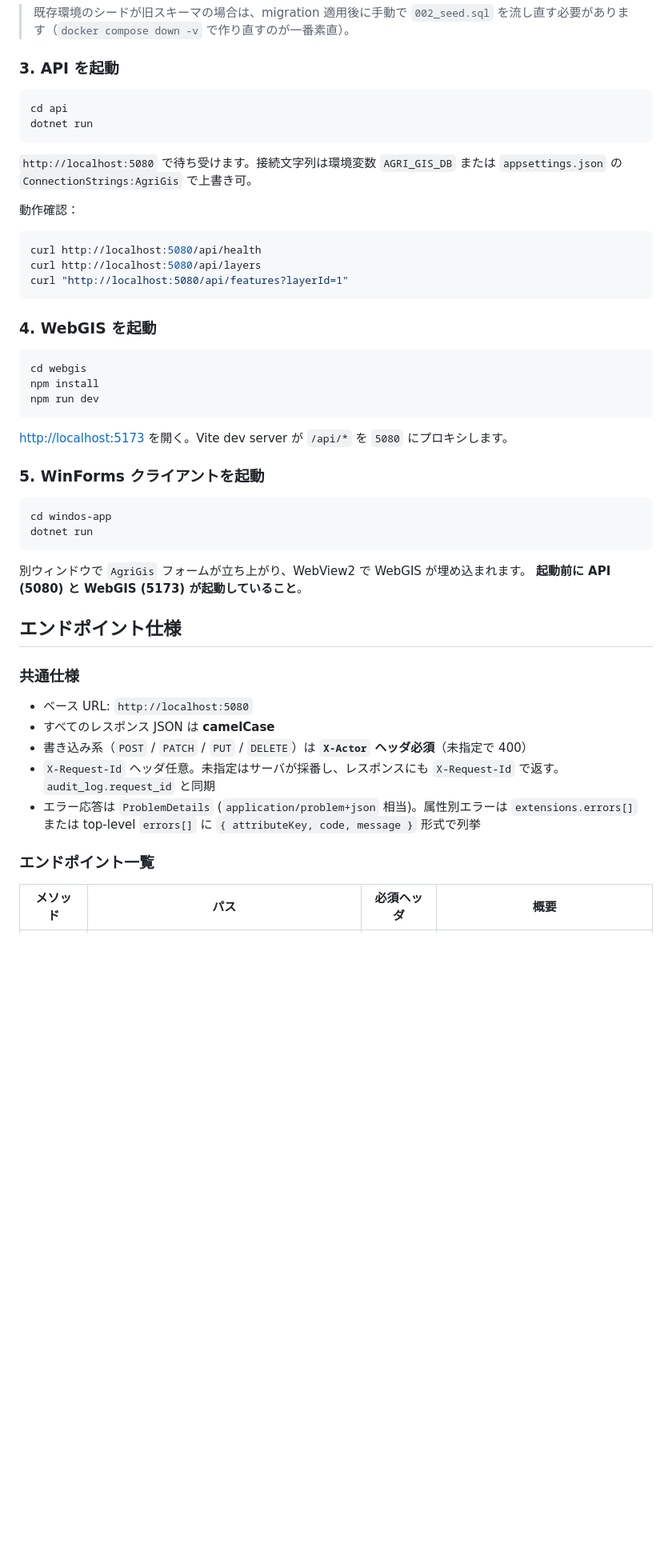
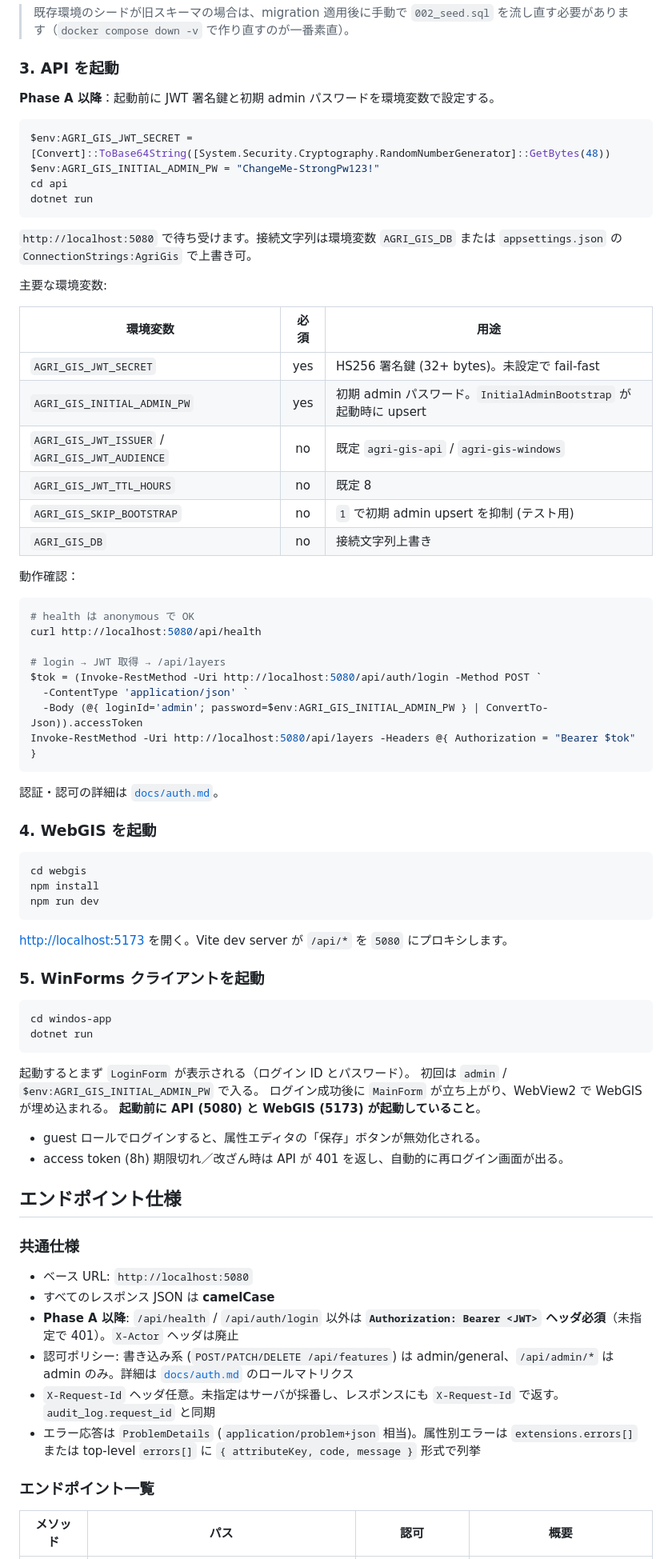
Before and after one commit to KenjiMiyakoshi/agri-gis, a Markdown page: README.md, the part around one of its changes. Shown at 80% size. Rendered like a GitHub page; blank space fills up the shorter version.

````diff
--- a/README.md
+++ b/README.md
@@ -102,20 +112,42 @@ Get-ChildItem db/migration/*.sql | Sort-Object Name | ForEach-Object {
 
 ### 3. API を起動
 
+**Phase A 以降**：起動前に JWT 署名鍵と初期 admin パスワードを環境変数で設定する。
+
 ```powershell
+$env:AGRI_GIS_JWT_SECRET = [Convert]::ToBase64String([System.Security.Cryptography.RandomNumberGenerator]::GetBytes(48))
+$env:AGRI_GIS_INITIAL_ADMIN_PW = "ChangeMe-StrongPw123!"
 cd api
 dotnet run
 ```
 
 `http://localhost:5080` で待ち受けます。接続文字列は環境変数 `AGRI_GIS_DB` または `appsettings.json` の `ConnectionStrings:AgriGis` で上書き可。
 
+主要な環境変数:
+
+| 環境変数 | 必須 | 用途 |
+|----------|:----:|------|
+| `AGRI_GIS_JWT_SECRET` | yes | HS256 署名鍵 (32+ bytes)。未設定で fail-fast |
+| `AGRI_GIS_INITIAL_ADMIN_PW` | yes | 初期 admin パスワード。`InitialAdminBootstrap` が起動時に upsert |
+| `AGRI_GIS_JWT_ISSUER` / `AGRI_GIS_JWT_AUDIENCE` | no | 既定 `agri-gis-api` / `agri-gis-windows` |
+| `AGRI_GIS_JWT_TTL_HOURS` | no | 既定 8 |
+| `AGRI_GIS_SKIP_BOOTSTRAP` | no | `1` で初期 admin upsert を抑制 (テスト用) |
+| `AGRI_GIS_DB` | no | 接続文字列上書き |
+
 動作確認：
 
 ```powershell
+# health は anonymous で OK
 curl http://localhost:5080/api/health
-curl http://localhost:5080/api/layers
-curl "http://localhost:5080/api/features?layerId=1"
+
+# login → JWT 取得 → /api/layers
+$tok = (Invoke-RestMethod -Uri http://localhost:5080/api/auth/login -Method POST `
+  -ContentType 'application/json' `
+  -Body (@{ loginId='admin'; password=$env:AGRI_GIS_INITIAL_ADMIN_PW } | ConvertTo-Json)).accessToken
+Invoke-RestMethod -Uri http://localhost:5080/api/layers -Headers @{ Authorization = "Bearer $tok" }
 ```
+
+認証・認可の詳細は [`docs/auth.md`](docs/auth.md)。
 
 ### 4. WebGIS を起動
 
@@ -134,8 +166,13 @@ cd windos-app
 dotnet run
 ```
 
-別ウィンドウで `AgriGis` フォームが立ち上がり、WebView2 で WebGIS が埋め込まれます。
+起動するとまず `LoginForm` が表示される（ログイン ID とパスワード）。
+初回は `admin` / `$env:AGRI_GIS_INITIAL_ADMIN_PW` で入る。
+ログイン成功後に `MainForm` が立ち上がり、WebView2 で WebGIS が埋め込まれる。
 **起動前に API (5080) と WebGIS (5173) が起動していること**。
+
+- guest ロールでログインすると、属性エディタの「保存」ボタンが無効化される。
+- access token (8h) 期限切れ／改ざん時は API が 401 を返し、自動的に再ログイン画面が出る。
 
 ## エンドポイント仕様
 
@@ -143,11 +180,12 @@ dotnet run
 
 - ベース URL: `http://localhost:5080`
 - すべてのレスポンス JSON は **camelCase**
-- 書き込み系（`POST` / `PATCH` / `PUT` / `DELETE`）は **`X-Actor` ヘッダ必須**（未指定で 400）
+- **Phase A 以降**: `/api/health` / `/api/auth/login` 以外は **`Authorization: Bearer <JWT>` ヘッダ必須**（未指定で 401）。`X-Actor` ヘッダは廃止
+- 認可ポリシー: 書き込み系 (`POST/PATCH/DELETE /api/features`) は admin/general、`/api/admin/*` は admin のみ。詳細は [`docs/auth.md`](docs/auth.md) のロールマトリクス
 - `X-Request-Id` ヘッダ任意。未指定はサーバが採番し、レスポンスにも `X-Request-Id` で返す。`audit_log.request_id` と同期
 - エラー応答は `ProblemDetails` (`application/problem+json` 相当)。属性別エラーは `extensions.errors[]` または top-level `errors[]` に `{ attributeKey, code, message }` 形式で列挙
 
 ### エンドポイント一覧
 
-| メソッド | パス | 必須ヘッダ | 概要 |
+| メソッド | パス | 認可 | 概要 |
 |---|---|---|---|
````
Also changed, not shown: other parts of README.md (+40 -18 lines).
